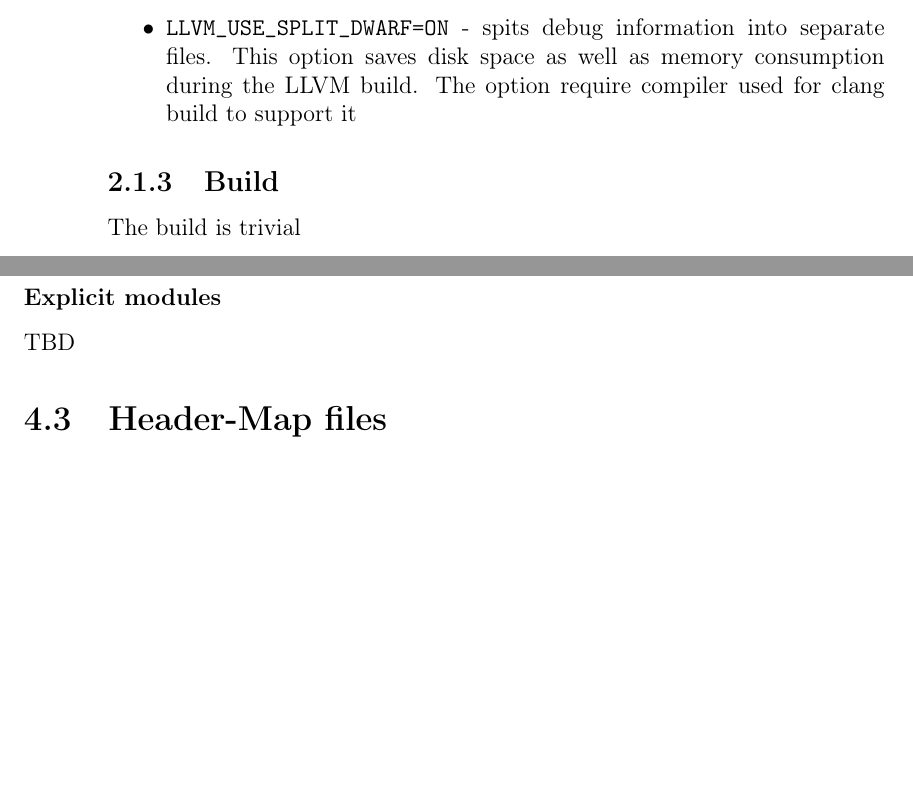
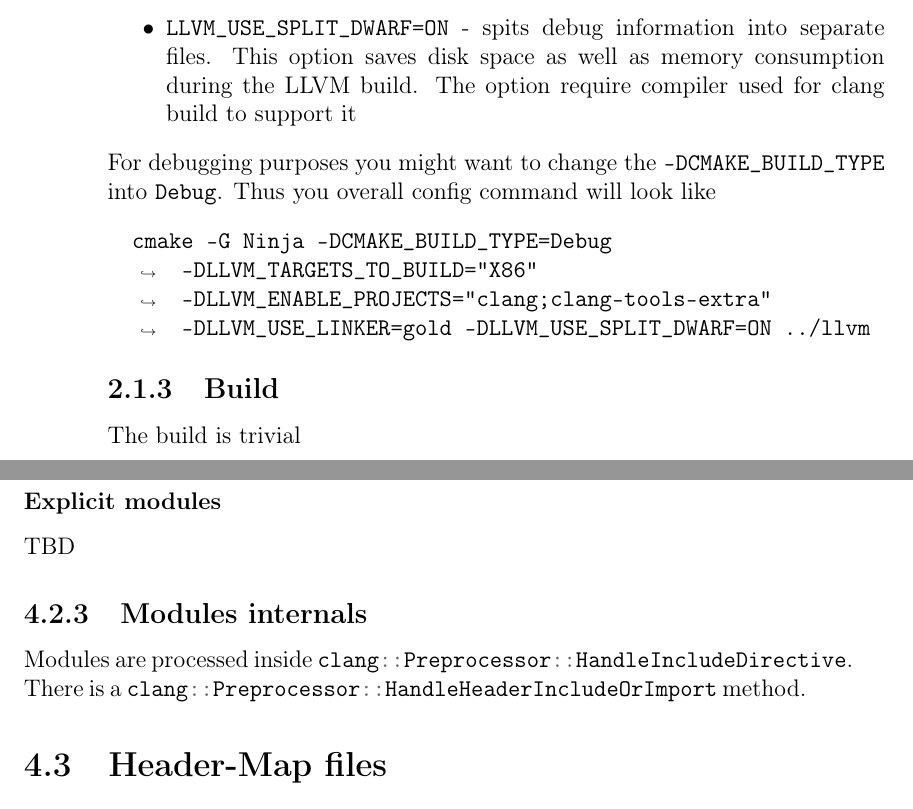
Before and after one commit to ivanmurashko/articles, a LaTeX book (clangbook/clangbook.tex, which reads clangbook/features.tex, clangbook/setup.tex): two parts of pages 8 and 13 of 19, joined at a grey line, cut so that both start at the same text, the shorter picture padded with empty space. Compiled offline with pdfLaTeX; a missing bibliography style is replaced by a similar one.

Commit message:
clangbook: some updates

```diff
--- a/clangbook/features.tex
+++ b/clangbook/features.tex
@@ -90,5 +90,10 @@ module header1 {
 \subsubsection{Explicit modules}
 TBD
 
+\subsection{Modules internals}
+Modules are processed inside
+\mintinline{c++}{clang::Preprocessor::HandleIncludeDirective}. There
+is a \mintinline{c++}{clang::Preprocessor::HandleHeaderIncludeOrImport} method.
+
 \section{Header-Map files}
 TBD
--- a/clangbook/setup.tex
+++ b/clangbook/setup.tex
@@ -41,6 +41,13 @@ The are several options specified:
   consumption during the LLVM build. The option require compiler used
   for clang build to support it
 \end{itemize}
+For debugging purposes you might want to change the
+\mintinline{text}{-DCMAKE_BUILD_TYPE} into
+\mintinline{text}{Debug}. Thus you overall config command will look
+like
+\begin{minted}[breaklines]{text}
+  cmake -G Ninja -DCMAKE_BUILD_TYPE=Debug -DLLVM_TARGETS_TO_BUILD="X86" -DLLVM_ENABLE_PROJECTS="clang;clang-tools-extra" -DLLVM_USE_LINKER=gold -DLLVM_USE_SPLIT_DWARF=ON ../llvm
+\end{minted}
 
 
 \subsection{Build}
```
Also changed, not shown: clangbook/clangbook.pdf.
